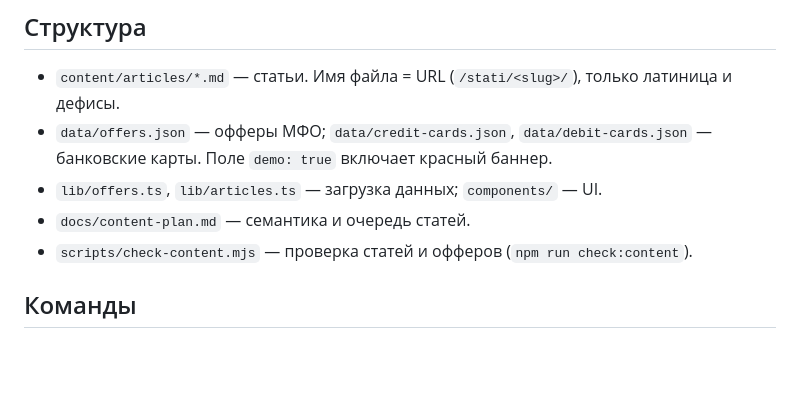
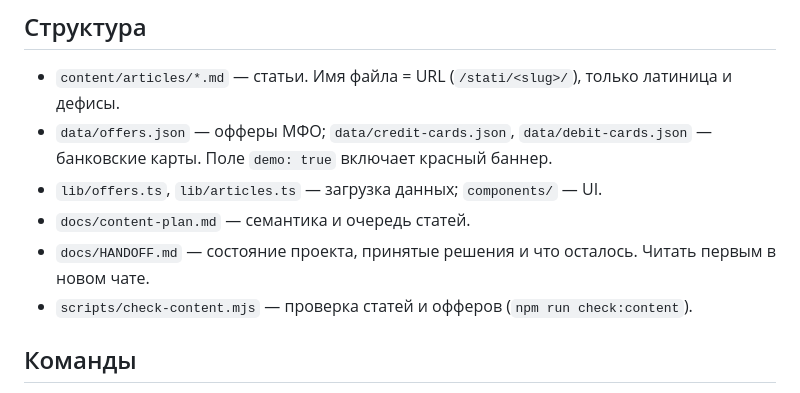
Before and after one commit to mozartdmp-spec/For_claude, a Markdown page: mfo-site/CLAUDE.md, the part around the change. Rendered like a GitHub page; blank space fills up the shorter version.

```diff
--- a/mfo-site/CLAUDE.md
+++ b/mfo-site/CLAUDE.md
@@ -11,6 +11,7 @@ Next.js 16 (App Router), все страницы статические. Мон
   Поле `demo: true` включает красный баннер.
 - `lib/offers.ts`, `lib/articles.ts` — загрузка данных; `components/` — UI.
 - `docs/content-plan.md` — семантика и очередь статей.
+- `docs/HANDOFF.md` — состояние проекта, принятые решения и что осталось. Читать первым в новом чате.
 - `scripts/check-content.mjs` — проверка статей и офферов (`npm run check:content`).
 
 ## Команды
```
Also changed, not shown: mfo-site/docs/HANDOFF.md (added, +82 -0 lines).
